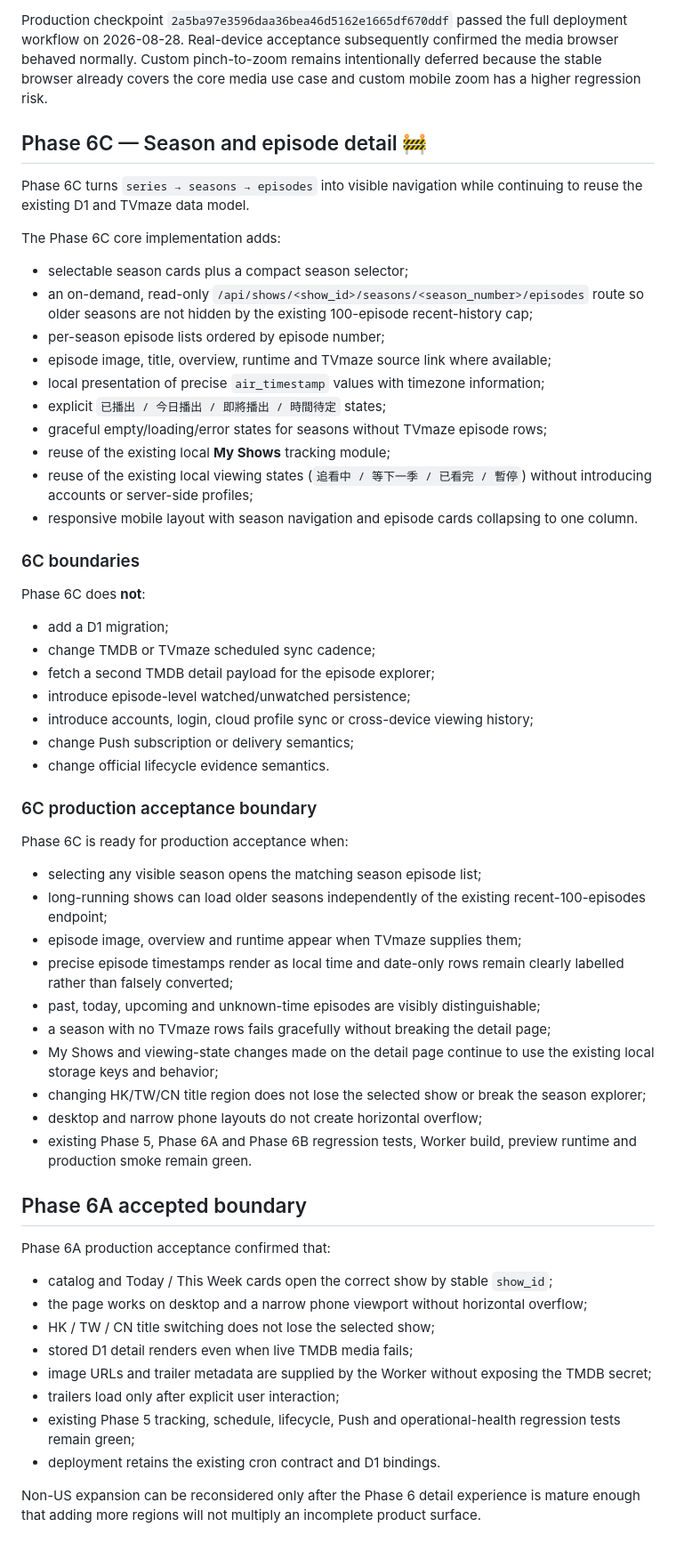
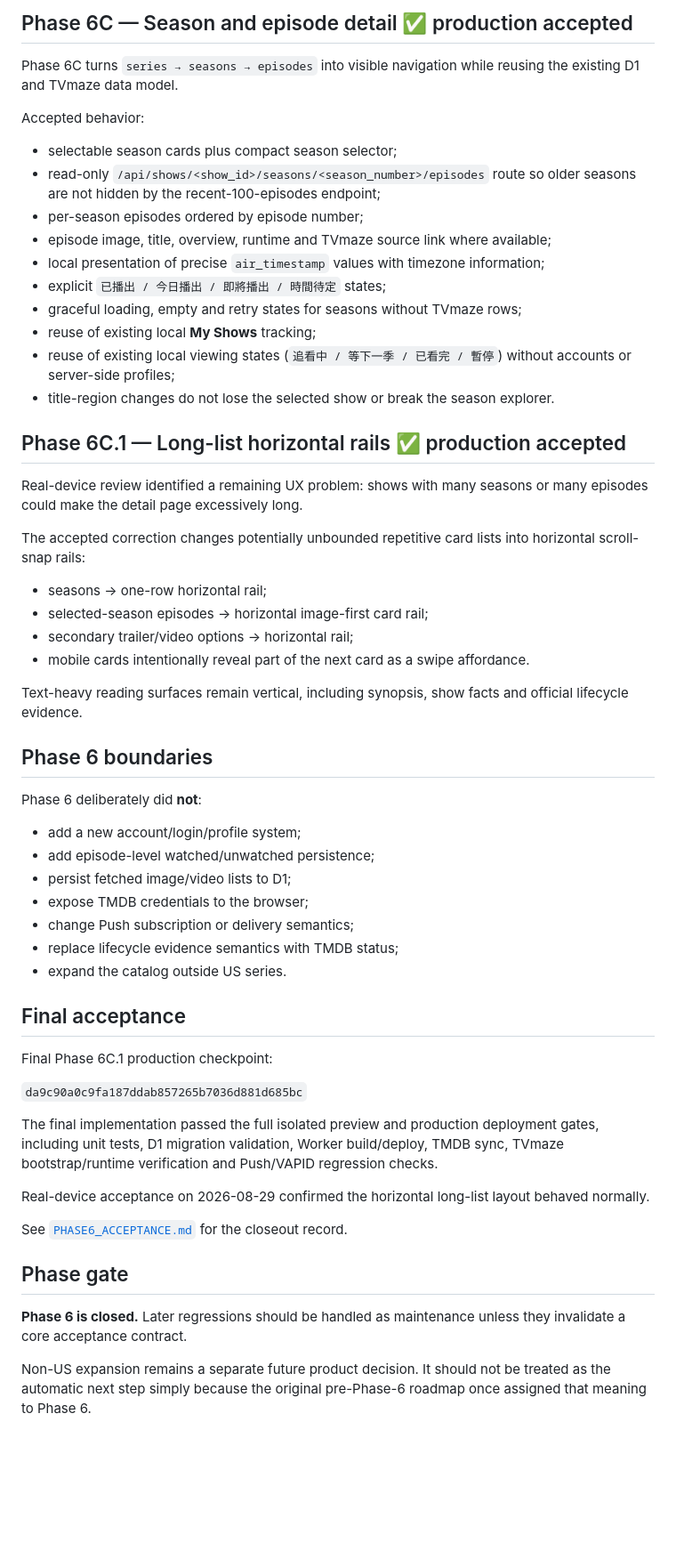
Before and after one commit to MaxYu725/Series-Hub, a Markdown page: docs/PHASE6_DETAILS.md, the part around one of its changes. Shown at 89% size. Drawn GitHub-style; blank space fills up the shorter version.

Commit message:
Docs: close Phase 6 detail roadmap

```diff
--- a/docs/PHASE6_DETAILS.md
+++ b/docs/PHASE6_DETAILS.md
@@ -67,61 +55,60 @@ Phase 6B remained frontend-only and did not alter D1 schema, scheduled media syn
 
-Production checkpoint `2a5ba97e3596daa36bea46d5162e1665df670ddf` passed the full deployment workflow on 2026-08-28. Real-device acceptance subsequently confirmed the media browser behaved normally. Custom pinch-to-zoom remains intentionally deferred because the stable browser already covers the core media use case and custom mobile zoom has a higher regression risk.
+## Phase 6C — Season and episode detail ✅ production accepted
 
-## Phase 6C — Season and episode detail 🚧
+Phase 6C turns `series → seasons → episodes` into visible navigation while reusing the existing D1 and TVmaze data model.
 
-Phase 6C turns `series → seasons → episodes` into visible navigation while continuing to reuse the existing D1 and TVmaze data model.
+Accepted behavior:
 
-The Phase 6C core implementation adds:
-
-- selectable season cards plus a compact season selector;
-- an on-demand, read-only `/api/shows/<show_id>/seasons/<season_number>/episodes` route so older seasons are not hidden by the existing 100-episode recent-history cap;
-- per-season episode lists ordered by episode number;
+- selectable season cards plus compact season selector;
+- read-only `/api/shows/<show_id>/seasons/<season_number>/episodes` route so older seasons are not hidden by the recent-100-episodes endpoint;
+- per-season episodes ordered by episode number;
 - episode image, title, overview, runtime and TVmaze source link where available;
 - local presentation of precise `air_timestamp` values with timezone information;
 - explicit `已播出 / 今日播出 / 即將播出 / 時間待定` states;
-- graceful empty/loading/error states for seasons without TVmaze episode rows;
-- reuse of the existing local **My Shows** tracking module;
-- reuse of the existing local viewing states (`追看中 / 等下一季 / 已看完 / 暫停`) without introducing accounts or server-side profiles;
-- responsive mobile layout with season navigation and episode cards collapsing to one column.
+- graceful loading, empty and retry states for seasons without TVmaze rows;
+- reuse of existing local **My Shows** tracking;
+- reuse of existing local viewing states (`追看中 / 等下一季 / 已看完 / 暫停`) without accounts or server-side profiles;
+- title-region changes do not lose the selected show or break the season explorer.
 
-### 6C boundaries
+## Phase 6C.1 — Long-list horizontal rails ✅ production accepted
 
-Phase 6C does **not**:
+Real-device review identified a remaining UX problem: shows with many seasons or many episodes could make the detail page excessively long.
 
-- add a D1 migration;
-- change TMDB or TVmaze scheduled sync cadence;
-- fetch a second TMDB detail payload for the episode explorer;
-- introduce episode-level watched/unwatched persistence;
-- introduce accounts, login, cloud profile sync or cross-device viewing history;
+The accepted correction changes potentially unbounded repetitive card lists into horizontal scroll-snap rails:
+
+- seasons → one-row horizontal rail;
+- selected-season episodes → horizontal image-first card rail;
+- secondary trailer/video options → horizontal rail;
+- mobile cards intentionally reveal part of the next card as a swipe affordance.
+
+Text-heavy reading surfaces remain vertical, including synopsis, show facts and official lifecycle evidence.
+
+## Phase 6 boundaries
+
+Phase 6 deliberately did **not**:
+
+- add a new account/login/profile system;
+- add episode-level watched/unwatched persistence;
+- persist fetched image/video lists to D1;
+- expose TMDB credentials to the browser;
 - change Push subscription or delivery semantics;
-- change official lifecycle evidence semantics.
+- replace lifecycle evidence semantics with TMDB status;
+- expand the catalog outside US series.
 
-### 6C production acceptance boundary
+## Final acceptance
 
-Phase 6C is ready for production acceptance when:
+Final Phase 6C.1 production checkpoint:
 
-- selecting any visible season opens the matching season episode list;
-- long-running shows can load older seasons independently of the existing recent-100-episodes endpoint;
-- episode image, overview and runtime appear when TVmaze supplies them;
-- precise episode timestamps render as local time and date-only rows remain clearly labelled rather than falsely converted;
-- past, today, upcoming and unknown-time episodes are visibly distinguishable;
-- a season with no TVmaze rows fails gracefully without breaking the detail page;
-- My Shows and viewing-state changes made on the detail page continue to use the existing local storage keys and behavior;
-- changing HK/TW/CN title region does not lose the selected show or break the season explorer;
-- desktop and narrow phone layouts do not create horizontal overflow;
-- existing Phase 5, Phase 6A and Phase 6B regression tests, Worker build, preview runtime and production smoke remain green.
+`da9c90a0c9fa187ddab857265b7036d881d685bc`
 
-## Phase 6A accepted boundary
+The final implementation passed the full isolated preview and production deployment gates, including unit tests, D1 migration validation, Worker build/deploy, TMDB sync, TVmaze bootstrap/runtime verification and Push/VAPID regression checks.
 
-Phase 6A production acceptance confirmed that:
+Real-device acceptance on 2026-08-29 confirmed the horizontal long-list layout behaved normally.
 
-- catalog and Today / This Week cards open the correct show by stable `show_id`;
-- the page works on desktop and a narrow phone viewport without horizontal overflow;
-- HK / TW / CN title switching does not lose the selected show;
-- stored D1 detail renders even when live TMDB media fails;
-- image URLs and trailer metadata are supplied by the Worker without exposing the TMDB secret;
-- trailers load only after explicit user interaction;
-- existing Phase 5 tracking, schedule, lifecycle, Push and operational-health regression tests remain green;
-- deployment retains the existing cron contract and D1 bindings.
+See [`PHASE6_ACCEPTANCE.md`](PHASE6_ACCEPTANCE.md) for the closeout record.
 
-Non-US expansion can be reconsidered only after the Phase 6 detail experience is mature enough that adding more regions will not multiply an incomplete product surface.
+## Phase gate
+
+**Phase 6 is closed.** Later regressions should be handled as maintenance unless they invalidate a core acceptance contract.
+
+Non-US expansion remains a separate future product decision. It should not be treated as the automatic next step simply because the original pre-Phase-6 roadmap once assigned that meaning to Phase 6.
```
Also changed, not shown: other parts of docs/PHASE6_DETAILS.md (+12 -24 lines).
